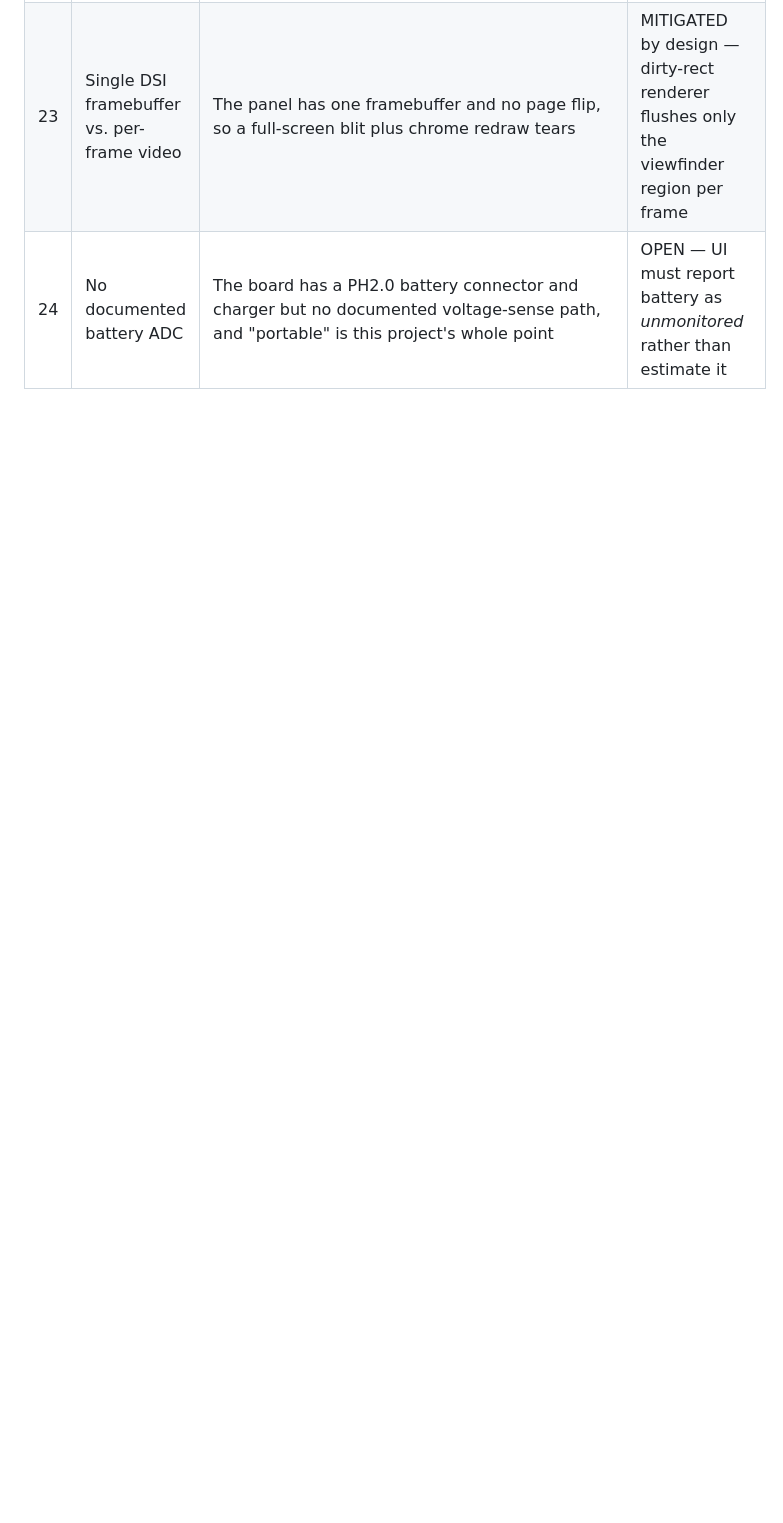
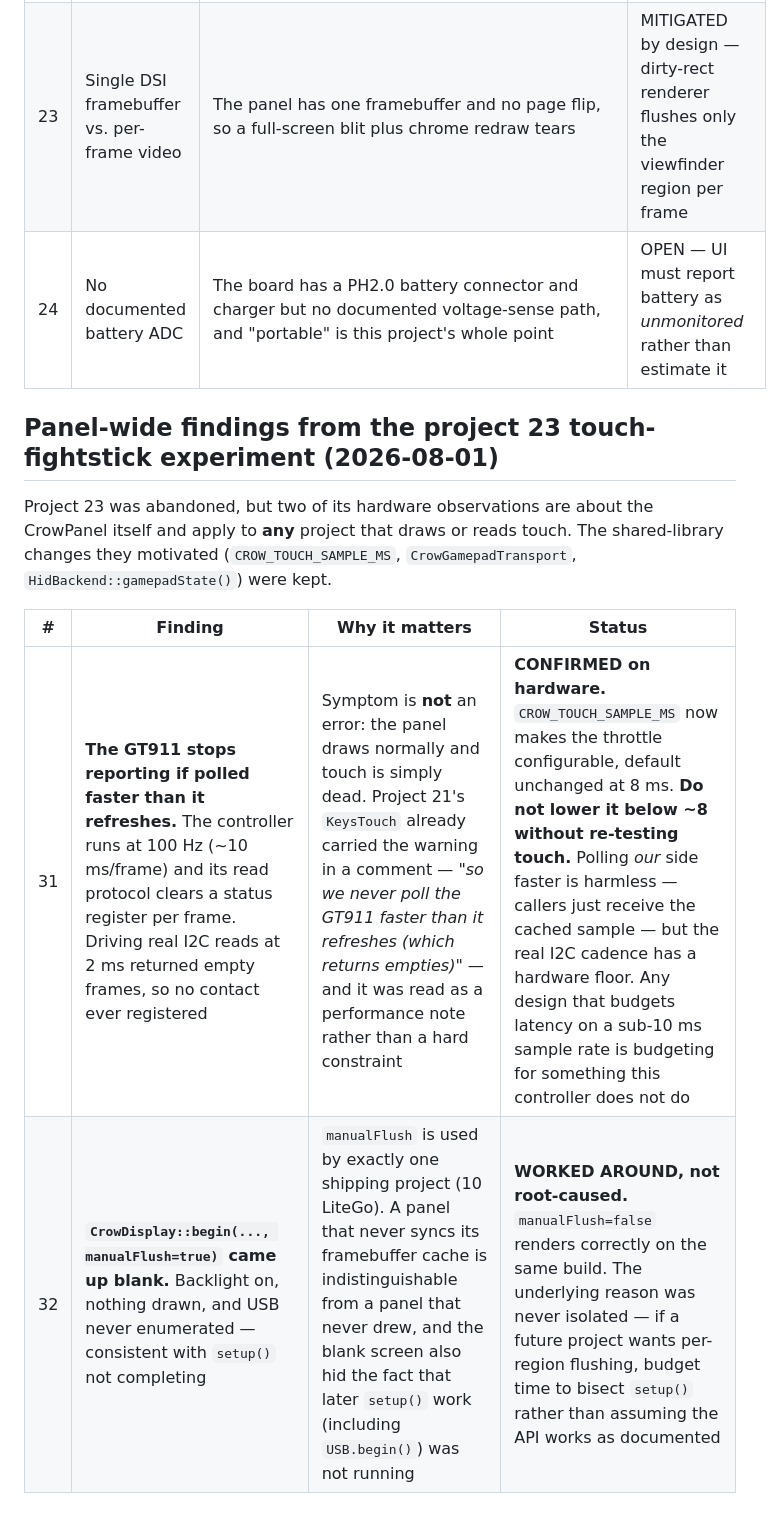
Before and after one commit to dkyazzentwatwa/crow-panel, a Markdown page: docs/hardware-risk-register.md, the part around the change. Drawn GitHub-style; blank space fills up the shorter version.

Commit message:
docs: record two panel-wide findings from the project 23 experiment
The GT911 stops reporting if real I2C reads go faster than its ~10ms
refresh -- confirmed on hardware, and the failure mode is silent (panel
draws fine, touch simply dead). Project 21's KeysTouch already warned
about this in a comment that read as a performance note.

Also records that CrowDisplay::begin(..., manualFlush=true) came up
blank on this panel, worked around rather than root-caused.

Both apply to any touch project, so they outlive project 23.

Co-Authored-By: Claude Opus 5 <noreply@anthropic.com>

```diff
--- a/docs/hardware-risk-register.md
+++ b/docs/hardware-risk-register.md
@@ -56,3 +56,15 @@ The genuine open risks that replace it, all owned by `projects/02-cypher-vision-
 | 29 | Stream URL hardcoded to the AP address | The viewer page built its `<img>` src from `WiFi.softAPIP()`. The panel is reachable at two addresses at once (AP + station), so a LAN viewer got a page that loaded fine and then pointed the browser at an AP address it had no route to — video blank while `/snapshot` (a relative path) worked | **RESOLVED (V1.2, 2026-07-24):** the page echoes back the request's `Host` header, so the stream always follows whichever interface the client actually used |
 | 23 | Single DSI framebuffer vs. per-frame video | The panel has one framebuffer and no page flip, so a full-screen blit plus chrome redraw tears | MITIGATED by design — dirty-rect renderer flushes only the viewfinder region per frame |
 | 24 | No documented battery ADC | The board has a PH2.0 battery connector and charger but no documented voltage-sense path, and "portable" is this project's whole point | OPEN — UI must report battery as *unmonitored* rather than estimate it |
+
+## Panel-wide findings from the project 23 touch-fightstick experiment (2026-08-01)
+
+Project 23 was abandoned, but two of its hardware observations are about the
+CrowPanel itself and apply to **any** project that draws or reads touch. The
+shared-library changes they motivated (`CROW_TOUCH_SAMPLE_MS`,
+`CrowGamepadTransport`, `HidBackend::gamepadState()`) were kept.
+
+| # | Finding | Why it matters | Status |
+|---|---|---|---|
+| 31 | **The GT911 stops reporting if polled faster than it refreshes.** The controller runs at 100 Hz (~10 ms/frame) and its read protocol clears a status register per frame. Driving real I2C reads at 2 ms returned empty frames, so no contact ever registered | Symptom is **not** an error: the panel draws normally and touch is simply dead. Project 21's `KeysTouch` already carried the warning in a comment — *"so we never poll the GT911 faster than it refreshes (which returns empties)"* — and it was read as a performance note rather than a hard constraint | **CONFIRMED on hardware.** `CROW_TOUCH_SAMPLE_MS` now makes the throttle configurable, default unchanged at 8 ms. **Do not lower it below ~8 without re-testing touch.** Polling *our* side faster is harmless — callers just receive the cached sample — but the real I2C cadence has a hardware floor. Any design that budgets latency on a sub-10 ms sample rate is budgeting for something this controller does not do |
+| 32 | **`CrowDisplay::begin(..., manualFlush=true)` came up blank.** Backlight on, nothing drawn, and USB never enumerated — consistent with `setup()` not completing | `manualFlush` is used by exactly one shipping project (10 LiteGo). A panel that never syncs its framebuffer cache is indistinguishable from a panel that never drew, and the blank screen also hid the fact that later `setup()` work (including `USB.begin()`) was not running | **WORKED AROUND, not root-caused.** `manualFlush=false` renders correctly on the same build. The underlying reason was never isolated — if a future project wants per-region flushing, budget time to bisect `setup()` rather than assuming the API works as documented |
```
